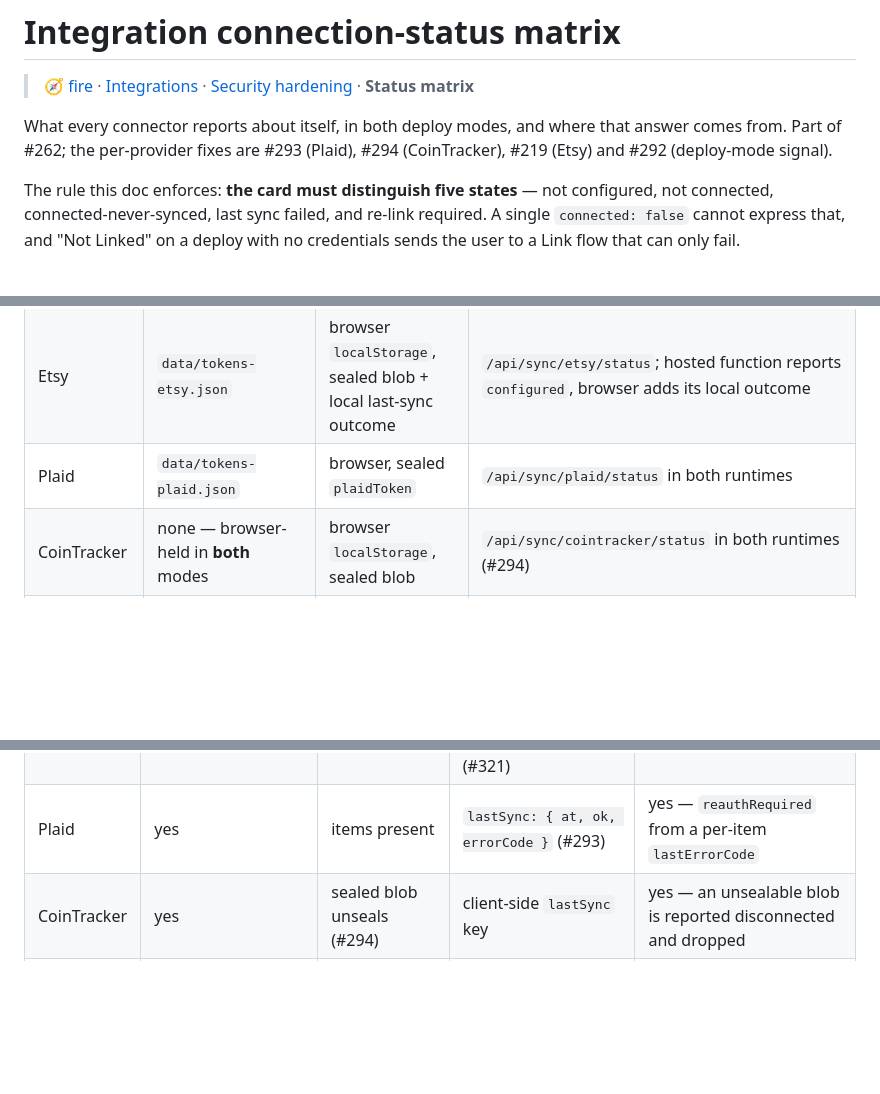
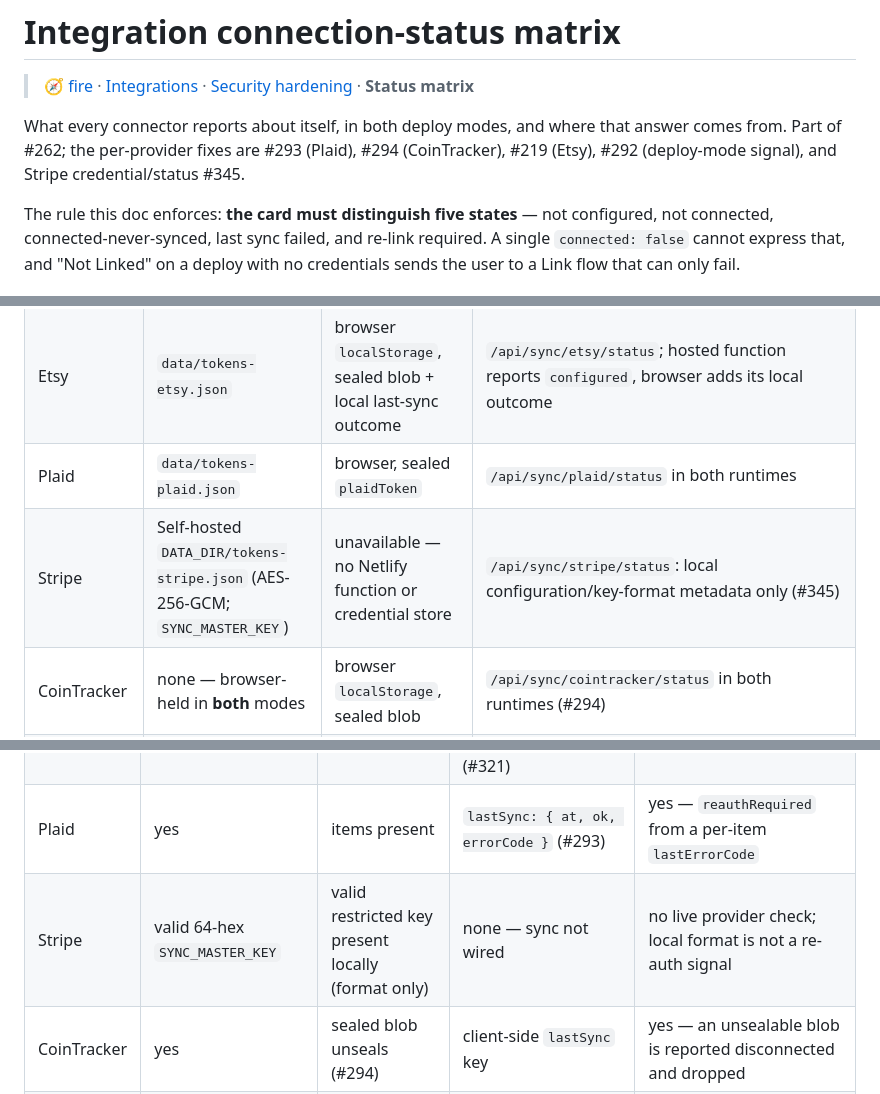
Before and after one commit to nitsuah/fire, a Markdown page: docs/integration-status-matrix.md, 3 parts joined by grey strips. GitHub-like rendering; blank space fills up the shorter version.

Commit message:
docs: document self-hosted Stripe credential contract (#409)
Co-Authored-By: 9router imp <noreply@anthropic.com>

```diff
--- a/docs/integration-status-matrix.md
+++ b/docs/integration-status-matrix.md
@@ -4,7 +4,7 @@
 
 What every connector reports about itself, in both deploy modes, and where
 that answer comes from. Part of #262; the per-provider fixes are #293
-(Plaid), #294 (CoinTracker), #219 (Etsy) and #292 (deploy-mode signal).
+(Plaid), #294 (CoinTracker), #219 (Etsy), #292 (deploy-mode signal), and Stripe credential/status #345.
 
 The rule this doc enforces: **the card must distinguish five states** —
 not configured, not connected, connected-never-synced, last sync failed,
@@ -19,6 +19,7 @@ that can only fail.
 | eBay | `data/tokens-ebay.json` (encrypted with `SYNC_MASTER_KEY` when set) | browser `localStorage`, sealed blob + sanitized last-sync outcome | `/api/sync/ebay/status`: Express returns configured/connected/lastSyncOutcome; Netlify Function returns `configured` only; hosted connection/outcome state remains browser-local (#326) |
 | Etsy | `data/tokens-etsy.json` | browser `localStorage`, sealed blob + local last-sync outcome | `/api/sync/etsy/status`; hosted function reports `configured`, browser adds its local outcome |
 | Plaid | `data/tokens-plaid.json` | browser, sealed `plaidToken` | `/api/sync/plaid/status` in both runtimes |
+| Stripe | Self-hosted `DATA_DIR/tokens-stripe.json` (AES-256-GCM; `SYNC_MASTER_KEY`) | unavailable — no Netlify function or credential store | `/api/sync/stripe/status`: local configuration/key-format metadata only (#345) |
 | CoinTracker | none — browser-held in **both** modes | browser `localStorage`, sealed blob | `/api/sync/cointracker/status` in both runtimes (#294) |
 | Google Drive backup | `data/tokens-gdrive.json` | sealed per request, browser-held | `/api/backup/drive/status` in both runtimes |
 
@@ -33,6 +34,7 @@ Its status call therefore takes the blob in an `Authorization` header.
 | eBay | yes — Express and Netlify status function both expose `configured` (#322/#324) | self-hosted token file; hosted sealed blob in browser | self-hosted `lastSyncOutcome` from token store (#323); hosted sanitized browser-local outcome survives reload and is replaced on success (#326) | revoked grant drops token and clears the browser outcome; next status is disconnected; live provider revocation remains unverified |
 | Etsy | yes | token file present | self-hosted `lastSyncOutcome` from token store; hosted browser-local `lastSyncOutcome` survives reload (#321) | known codes surface on sync; hosted dead-grant path clears the browser outcome |
 | Plaid | yes | items present | `lastSync: { at, ok, errorCode }` (#293) | yes — `reauthRequired` from a per-item `lastErrorCode` |
+| Stripe | valid 64-hex `SYNC_MASTER_KEY` | valid restricted key present locally (format only) | none — sync not wired | no live provider check; local format is not a re-auth signal |
 | CoinTracker | yes | sealed blob unseals (#294) | client-side `lastSync` key | yes — an unsealable blob is reported disconnected and dropped |
 | Drive backup | yes — `clientConfigured` + `masterKeySet` | server: token file; hosted: `authorized` is always `false` and the browser decides | none | a 401 with `gdrive_token_invalid` drops the sealed grant |
 
```
Also changed, not shown: other parts of docs/integration-status-matrix.md (+4 -0 lines).
